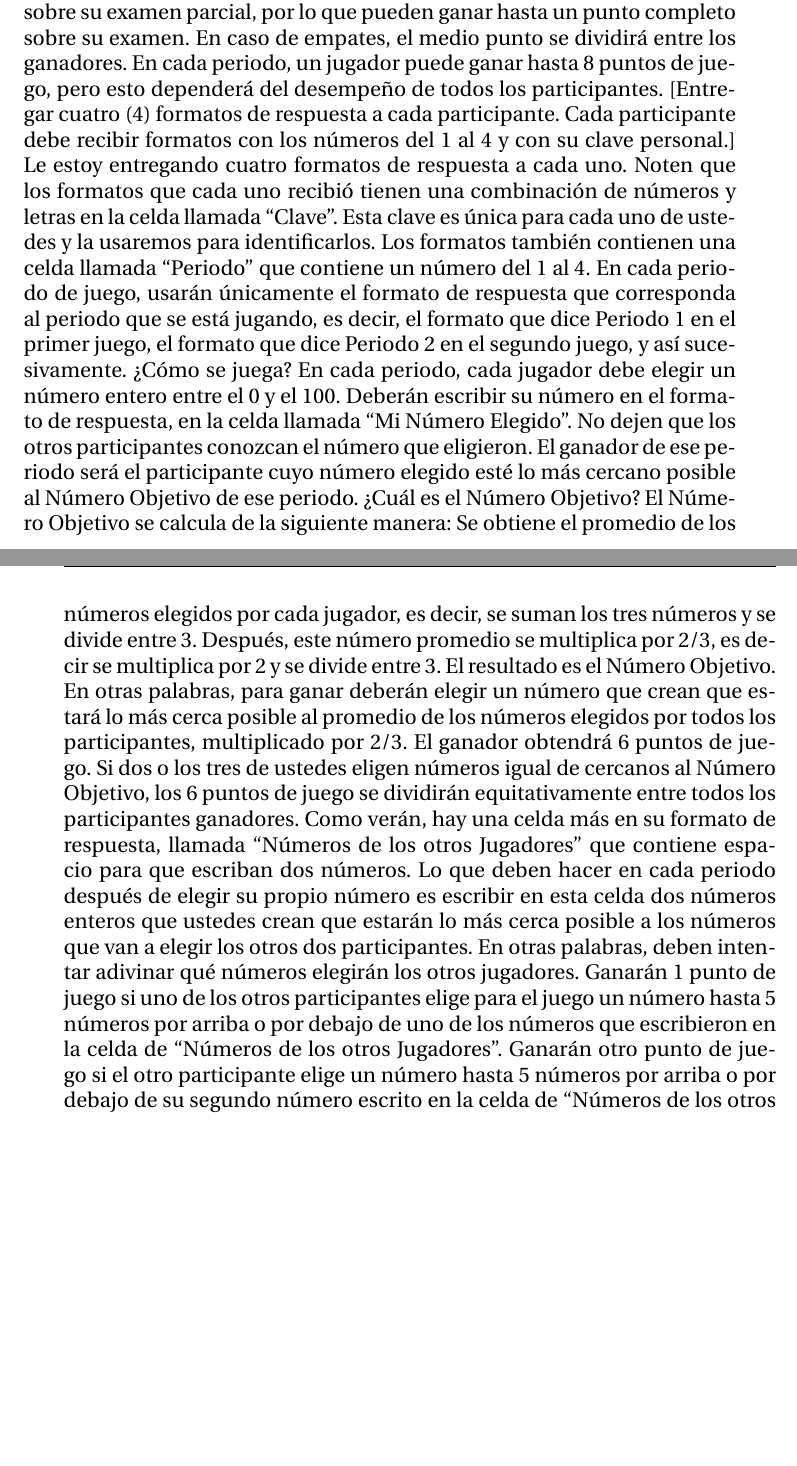
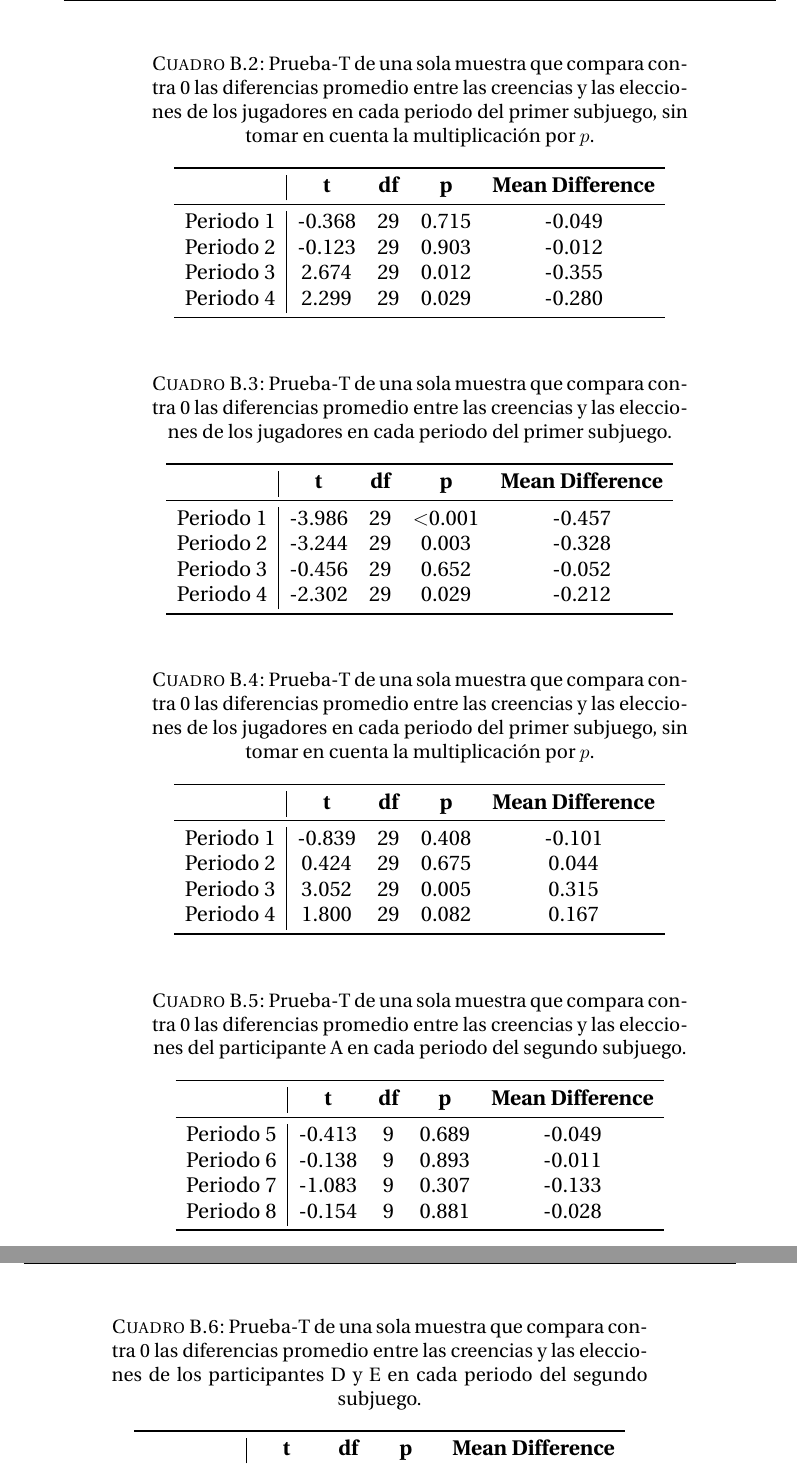
Before and after one commit to JaimeIsFar/Jaime_Lab25, a LaTeX thesis (Thesis_TemplateFel/Tesis_Jaime.tex, which reads Thesis_TemplateFel/Appendices/App_Frecuentista.tex): two parts of pages 71 and 72 of 75 before the commit and two parts of pages 72 and 73 of 75 after it, joined at a grey line, cut at the place of the change, the shorter picture padded with empty space. Compiled offline with pdfLaTeX.

Commit message:
Pasando el documento de Word a Latex

```diff
--- a/Thesis_TemplateFel/Appendices/App_Frecuentista.tex
+++ b/Thesis_TemplateFel/Appendices/App_Frecuentista.tex
@@ -11,10 +6,0 @@ En este experimento, van a participar en un juego que se repite cuatro veces. Ll
-En cada periodo podrán ganar puntos de juego. Por el hecho de participar en este experimento, todos tienen medio punto sobre su examen parcial, y al final de los cuatro periodos, el participante que haya acumulado más puntos de juego ganará otro medio punto sobre su examen parcial, por lo que pueden ganar hasta un punto completo sobre su examen. En caso de empates, el medio punto se dividirá entre los ganadores. En cada periodo, un jugador puede ganar hasta 8 puntos de juego, pero esto dependerá del desempeño de todos los participantes.
-[Entregar cuatro (4) formatos de respuesta a cada participante. Cada participante debe recibir formatos con los números del 1 al 4 y con su clave personal.]
-Le estoy entregando cuatro formatos de respuesta a cada uno. Noten que los formatos que cada uno recibió tienen una combinación de números y letras en la celda llamada “Clave”. Esta clave es única para cada uno de ustedes y la usaremos para identificarlos.
-Los formatos también contienen una celda llamada “Periodo” que contiene un número del 1 al 4. En cada periodo de juego, usarán únicamente el formato de respuesta que corresponda al periodo que se está jugando, es decir, el formato que dice Periodo 1 en el primer juego, el formato que dice Periodo 2 en el segundo juego, y así sucesivamente.
-¿Cómo se juega? En cada periodo, cada jugador debe elegir un número entero entre el 0 y el 100. Deberán escribir su número en el formato de respuesta, en la celda llamada “Mi Número Elegido”. No dejen que los otros participantes conozcan el número que eligieron.
-El ganador de ese periodo será el participante cuyo número elegido esté lo más cercano posible al Número Objetivo de ese periodo. ¿Cuál es el Número Objetivo? El Número Objetivo se calcula de la siguiente manera:
-Se obtiene el promedio de los números elegidos por cada jugador, es decir, se suman los tres números y se divide entre 3. Después, este número promedio se multiplica por 2/3, es decir se multiplica por 2 y se divide entre 3. El resultado es el Número Objetivo.
-En otras palabras, para ganar deberán elegir un número que crean que estará lo más cerca posible al promedio de los números elegidos por todos los participantes, multiplicado por 2/3. El ganador obtendrá 6 puntos de juego. Si dos o los tres de ustedes eligen números igual de cercanos al Número Objetivo, los 6 puntos de juego se dividirán equitativamente entre todos los participantes ganadores.
-Como verán, hay una celda más en su formato de respuesta, llamada “Números de los otros Jugadores” que contiene espacio para que escriban dos números. Lo que deben hacer en cada periodo después de elegir su propio número es escribir en esta celda dos números enteros que ustedes crean que estarán lo más cerca posible a los números que van a elegir los otros dos participantes. En otras palabras, deben intentar adivinar qué números elegirán los otros jugadores.
-Ganarán 1 punto de juego si uno de los otros participantes elige para el juego un número hasta 5 números por arriba o por debajo de uno de los números que escribieron en la celda de “Números de los otros Jugadores”. Ganarán otro punto de juego si el otro participante elige un número hasta 5 números por arriba o por debajo de su segundo número escrito en la celda de “Números de los otros Jugadores”.
@@ -33,0 +25,71 @@ Recuerden que uno de ustedes ya ha jugado este juego, mientras que dos de ustede
+\begin{table}
+\caption[Diferencias Normalizadas en el Subjuego 1, omitiendo la multiplicación $\cdot p$]{Prueba-T de una sola muestra que compara contra 0 las diferencias promedio entre las creencias y las elecciones de los jugadores en cada periodo del primer subjuego, sin tomar en cuenta la multiplicación por $p$.}
+\label{DN_Sub1}
+\centering
+\begin{tabular}{l | c c c c}  %'|' señala Líneas verticales
+\toprule
+%\tabhead{Groups} & \tabhead{Treatment X} & \tabhead{Treatment Y} \\
+\textbf{} & \textbf{t} & \textbf{df} & \textbf{p} & \textbf{Mean Difference}\\
+\midrule
+Periodo 1 & -0.368 & 29 & 0.715 & -0.049 \\
+Periodo 2 & -0.123 & 29 & 0.903 & -0.012 \\
+Periodo 3 & 2.674 & 29 & 0.012 & -0.355 \\
+Periodo 4 & 2.299 & 29 & 0.029 & -0.280 \\
+\bottomrule
+\end{tabular}
+\end{table}
+
+\begin{table}
+\caption[Diferencias Relativas en el Subjuego 1]{Prueba-T de una sola muestra que compara contra 0 las diferencias promedio entre las creencias y las elecciones de los jugadores en cada periodo del primer subjuego.}
+\label{DN_Sub1}
+\centering
+\begin{tabular}{l | c c c c}  %'|' señala Líneas verticales
+\toprule
+%\tabhead{Groups} & \tabhead{Treatment X} & \tabhead{Treatment Y} \\
+\textbf{} & \textbf{t} & \textbf{df} & \textbf{p} & \textbf{Mean Difference}\\
+\midrule
+Periodo 1 & -3.986 & 29 & $<$0.001 & -0.457 \\
+Periodo 2 & -3.244 & 29 & 0.003 & -0.328 \\
+Periodo 3 & -0.456 & 29 & 0.652 & -0.052 \\
+Periodo 4 & -2.302 & 29 & 0.029 & -0.212 \\
+\bottomrule
+\end{tabular}
+\end{table}
+
+
+\begin{table}
+\caption[Diferencias Relativas en el Subjuego 1, omitiendo la multiplicación $\cdot p$]{Prueba-T de una sola muestra que compara contra 0 las diferencias promedio entre las creencias y las elecciones de los jugadores en cada periodo del primer subjuego, sin tomar en cuenta la multiplicación por $p$.}
+\label{DN_Sub1}
+\centering
+\begin{tabular}{l | c c c c}  %'|' señala Líneas verticales
+\toprule
+%\tabhead{Groups} & \tabhead{Treatment X} & \tabhead{Treatment Y} \\
+\textbf{} & \textbf{t} & \textbf{df} & \textbf{p} & \textbf{Mean Difference}\\
+\midrule
+Periodo 1 & -0.839 & 29 & 0.408 & -0.101 \\
+Periodo 2 & 0.424 & 29 & 0.675 & 0.044 \\
+Periodo 3 & 3.052 & 29 & 0.005 & 0.315 \\
+Periodo 4 & 1.800 & 29 & 0.082 & 0.167 \\
+\bottomrule
+\end{tabular}
+\end{table}
+
+\begin{table}
+\caption[Diferencias Normalizadas en el Subjuego 2, Participante A]{Prueba-T de una sola muestra que compara contra 0 las diferencias promedio entre las creencias y las elecciones del participante A en cada periodo del segundo subjuego.}
+\label{DN_Sub1}
+\centering
+\begin{tabular}{l | c c c c}  %'|' señala Líneas verticales
+\toprule
+%\tabhead{Groups} & \tabhead{Treatment X} & \tabhead{Treatment Y} \\
+\textbf{} & \textbf{t} & \textbf{df} & \textbf{p} & \textbf{Mean Difference}\\
+\midrule
+Periodo 5 & -0.413 & 9 & 0.689 & -0.049 \\
+Periodo 6 & -0.138 & 9 & 0.893 & -0.011 \\
+Periodo 7 & -1.083 & 9 & 0.307 & -0.133 \\
+Periodo 8 & -0.154 & 9 & 0.881 & -0.028 \\
+\bottomrule
+\end{tabular}
+\end{table}
+
+\begin{table}
+\caption[Diferencias Normalizadas en el Subjuego 2, Participantes D y E]{Prueba-T de una sola muestra que compara contra 0 las diferencias promedio entre las creencias y las elecciones de los participantes D y E en cada periodo del segundo subjuego.}
@@ -33,0 +99,4 @@ Recuerden que uno de ustedes ya ha jugado este juego, mientras que dos de ustede
+\toprule
+%\tabhead{Groups} & \tabhead{Treatment X} & \tabhead{Treatment Y} \\
+\textbf{} & \textbf{t} & \textbf{df} & \textbf{p} & \textbf{Mean Difference}\\
+\midrule
```
Also changed, not shown: Thesis_TemplateFel/Tesis_Jaime.pdf, Thesis_TemplateFel/Appendices/App_Frecuentista.tex (145 more changed lines), 2 other files.
